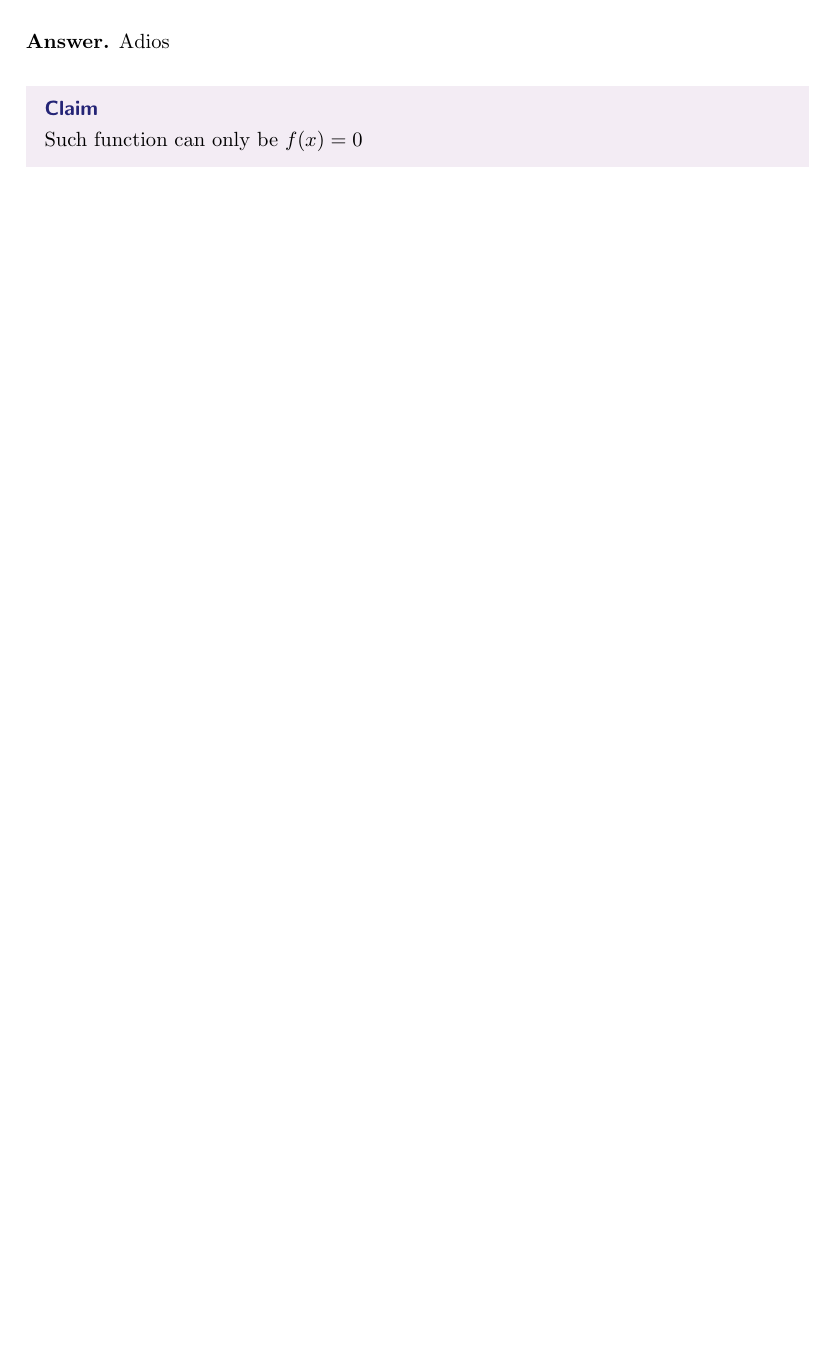
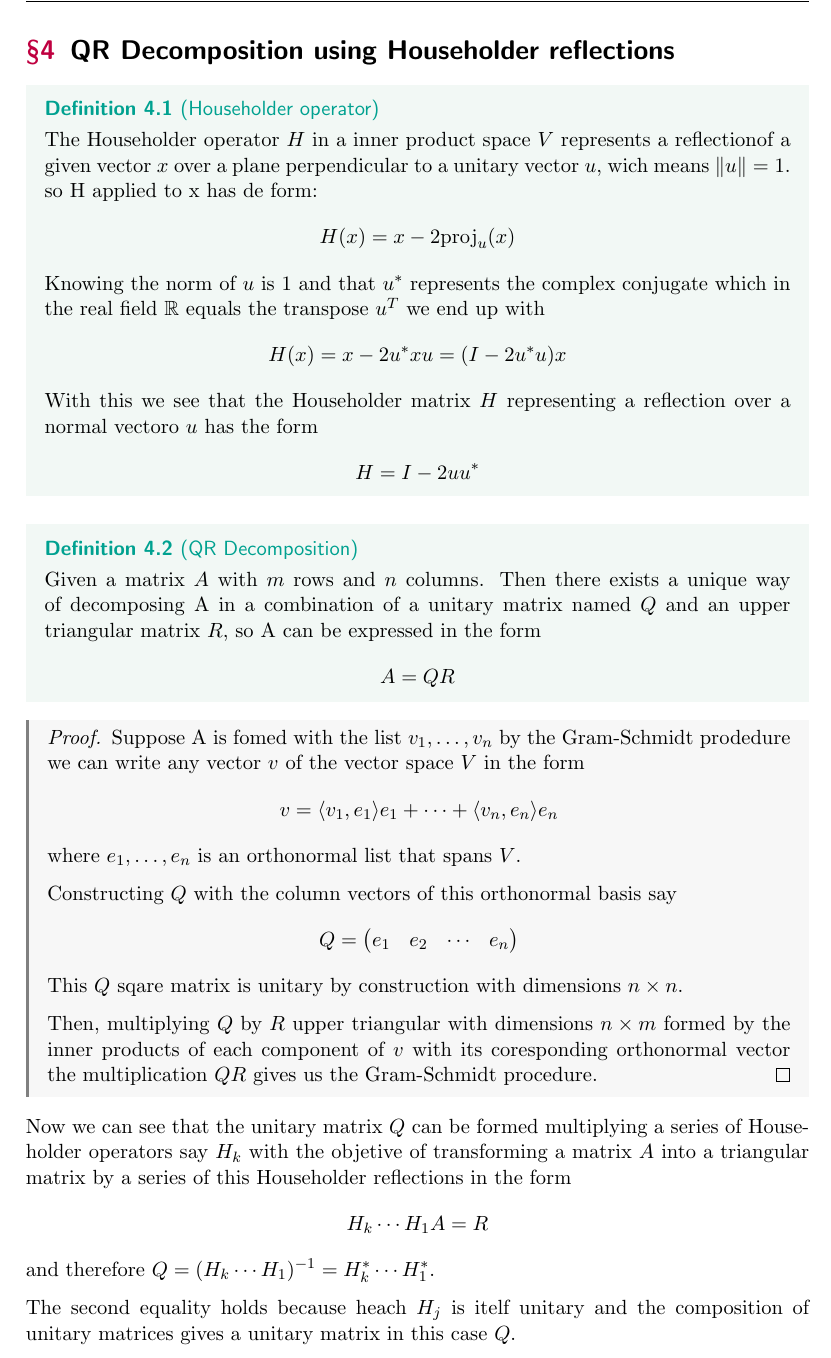
Before and after one commit to juanyagoc/axler-algebra, a LaTeX document (main.tex): part of page 5 of 5 before the commit and part of page 6 of 6 after it, cut at the place of the change, the shorter picture padded with empty space. The pictures show the PDF file main.pdf that the author committed with the source.

Commit message:
new changes on the QR decomp theory

```diff
--- a/main.tex
+++ b/main.tex
@@ -221,7 +219,53 @@ Thus $S = T_k$ minimizes $\|T-S\|$ among $S \in \mathcal{L}(V,W)$ with dim range
 
-Adios
-\end{answer*}
-\begin{claim*}
-  Such function can only be $f(x) = 0$
-\end{claim*}
+\newpage
+
+\section{QR Decomposition using Householder reflections}
+
+\begin{definition}[Householder operator]
+The Householder operator $H$ in a inner product space $V$ represents a reflectionof a given vector $x$ over a plane perpendicular to a unitary vector $u$, wich means $\| u\| = 1$. so H applied to x has de form:
+\[
+  H(x) = x - 2\text{proj}_u(x)
+\]
+  Knowing the norm of $u$ is 1 and that $u^*$ represents the complex conjugate which in the real field $\mathbb{R}$ equals the transpose $u^T$ we end up with
+\[
+  H(x) = x - 2 u^* x u = (I - 2 u^* u)x
+\]
+With this we see that the Householder matrix $H$ representing a reflection over a normal vectoro $u$ has the form
+\[
+  H = I - 2uu^*
+\]
+\end{definition}
+
+\begin{definition}[QR Decomposition]
+  Given a matrix $A$ with $m$ rows and $n$ columns. Then there exists a unique way of decomposing A in a combination of a unitary matrix named $Q$ and an upper triangular matrix $R$, so A can be expressed in the form
+  \[
+  A = QR
+  \]
+\end{definition}
+\begin{proof}
+  Suppose A is fomed with the list $v_1,\ldots ,v_n$ by the Gram-Schmidt prodedure we can write any vector $v$ of the vector space $V$ in the form
+  \[
+  v = \langle v_1, e_1\rangle e_1 + \cdots + \langle v_n, e_n\rangle e_n
+  \]
+  where $e_1, \ldots ,e_n$ is an orthonormal list that spans $V$.
+
+  Constructing $Q$ with the column vectors of this orthonormal basis say
+  \[
+  Q = \left( \begin{matrix}
+                e_1 & e_2 & \cdots & e_n \\
+             \end{matrix}
+      \right)
+  \]
+  This $Q$ sqare matrix is unitary by construction with dimensions $n \times n$.
+
+  Then, multiplying $Q$ by $R$ upper triangular with dimensions $n \times m$ formed by the inner products of each component of $v$ with its coresponding orthonormal vector the multiplication $QR$ gives us the Gram-Schmidt procedure.
+\end{proof}
+
+Now we can see that the unitary matrix $Q$ can be formed multiplying a series of Householder operators say $H_k$ with the objetive of transforming a matrix $A$ into a triangular matrix by a series of this Householder reflections in the form
+\[
+H_k \cdots H_1 A = R
+\]
+and therefore $Q = (H_k \cdots H_1)^{-1} = H_k^* \cdots H_1^*$.
+
+The second equality holds because heach $H_j$ is itself unitary and the composition of unitary matrices gives a unitary matrix in this case $Q$.
 \end{document}
```
Also changed, not shown: main.pdf, main.tex (2 more changed lines).
